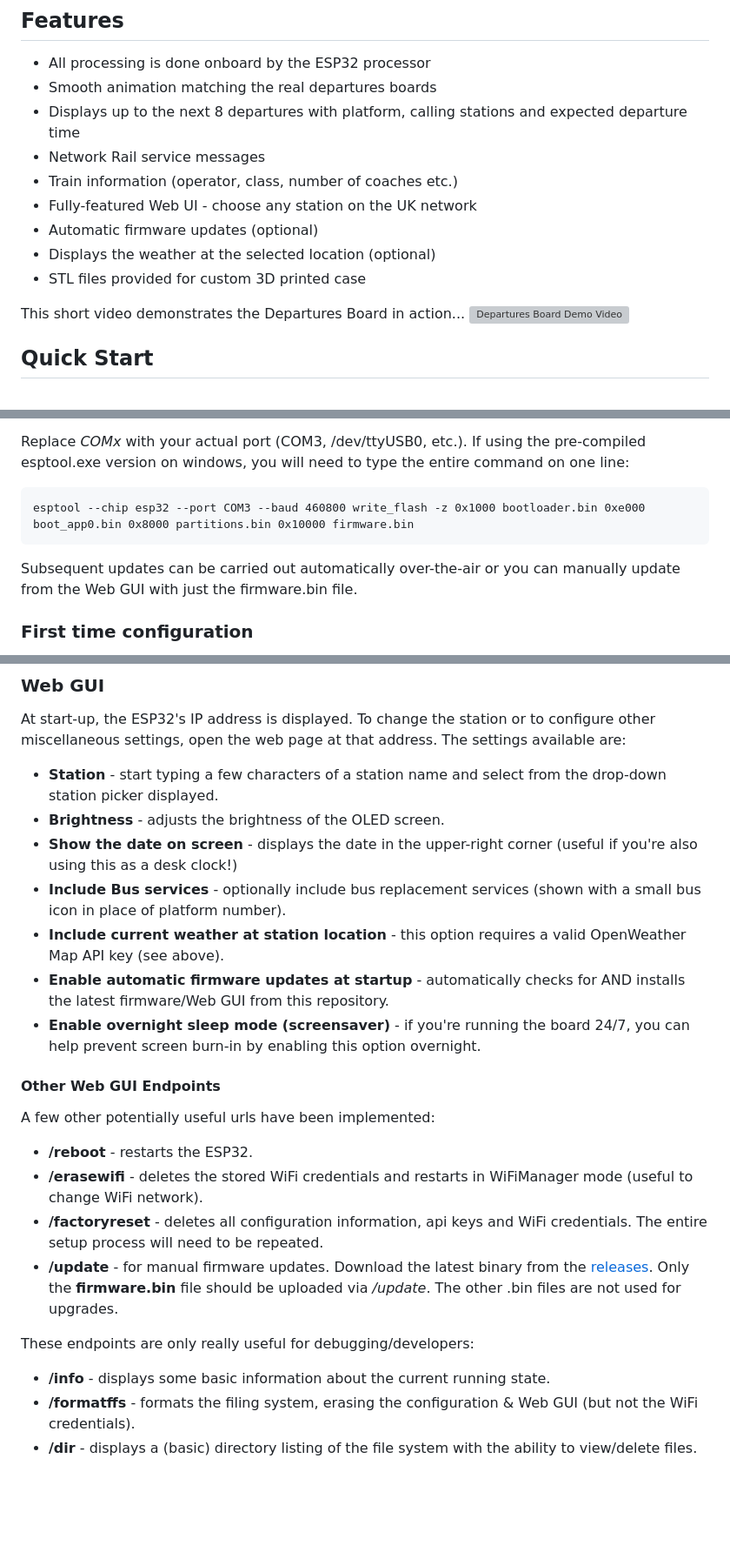
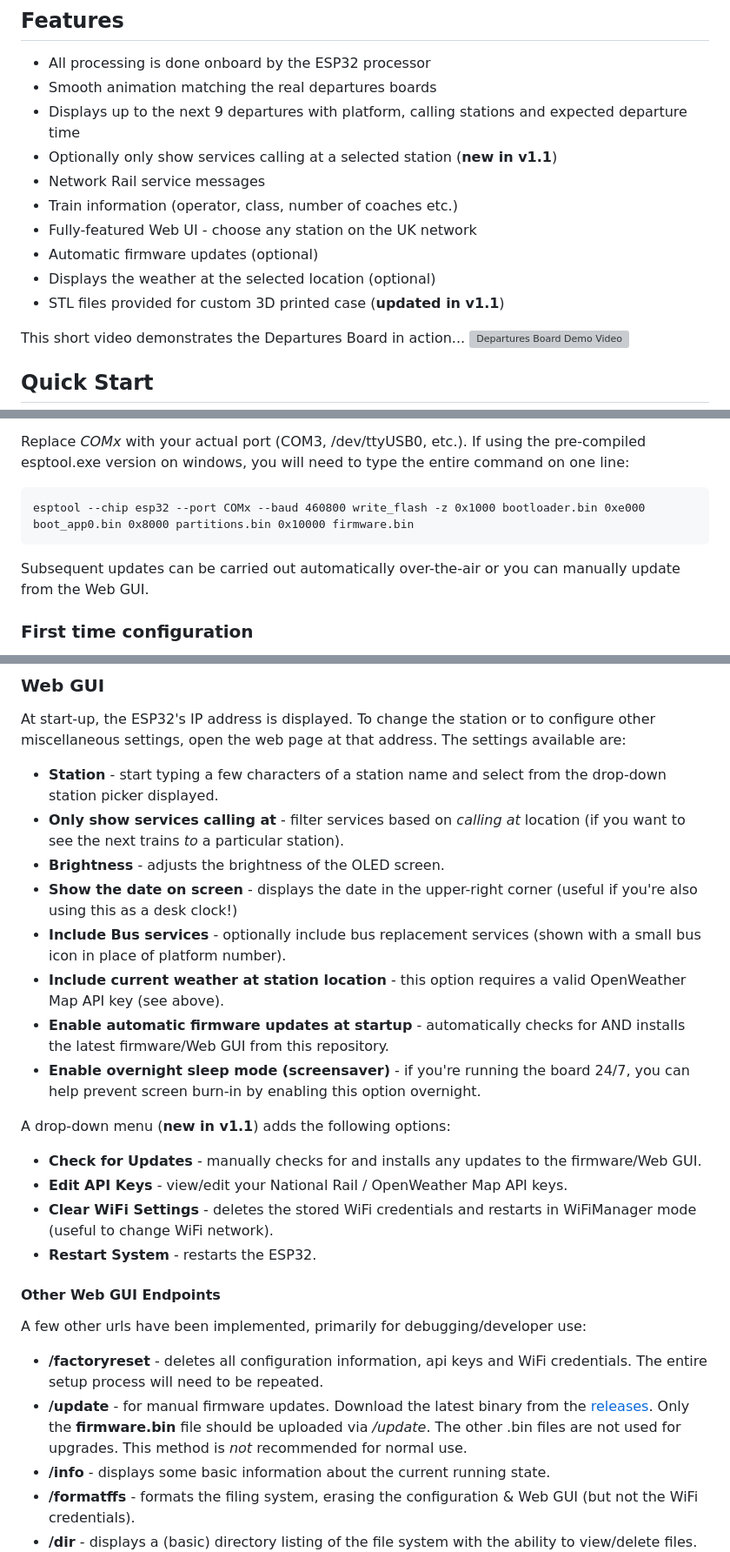
Before and after one commit to linker3000/departures-board-CYD, a Markdown page: README.md, 3 parts joined by grey strips. Shown: that part at 87% size. Rendered like a GitHub page; blank space fills up the shorter version; grey boxes are pictures that could not be loaded.

````diff
--- a/README.md
+++ b/README.md
@@ -5,13 +5,14 @@ This is an ESP32 based mini Departures Board replicating those at many UK railwa
 ## Features
 * All processing is done onboard by the ESP32 processor
 * Smooth animation matching the real departures boards
-* Displays up to the next 8 departures with platform, calling stations and expected departure time
+* Displays up to the next 9 departures with platform, calling stations and expected departure time
+* Optionally only show services calling at a selected station (**new in v1.1**)
 * Network Rail service messages
 * Train information (operator, class, number of coaches etc.)
 * Fully-featured Web UI - choose any station on the UK network
 * Automatic firmware updates (optional)
 * Displays the weather at the selected location (optional)
-* STL files provided for custom 3D printed case
+* STL files provided for custom 3D printed case (**updated in v1.1**)
 
 This short video demonstrates the Departures Board in action...
 [![Departures Board Demo Video](https://github.com/user-attachments/assets/409b9a82-33a9-4351-ac87-f7e44ac56795)](https://youtu.be/N3pHk6yqwvo)
@@ -65,10 +66,10 @@ esptool.py --chip esp32 --port COMx --baud 460800 write_flash -z \
 
 Replace *COMx* with your actual port (COM3, /dev/ttyUSB0, etc.). If using the pre-compiled esptool.exe version on windows, you will need to type the entire command on one line:
 ```
-esptool --chip esp32 --port COM3 --baud 460800 write_flash -z 0x1000 bootloader.bin 0xe000 boot_app0.bin 0x8000 partitions.bin 0x10000 firmware.bin
+esptool --chip esp32 --port COMx --baud 460800 write_flash -z 0x1000 bootloader.bin 0xe000 boot_app0.bin 0x8000 partitions.bin 0x10000 firmware.bin
 ```
 
-Subsequent updates can be carried out automatically over-the-air or you can manually update from the Web GUI with just the firmware.bin file.
+Subsequent updates can be carried out automatically over-the-air or you can manually update from the Web GUI.
 
 ### First time configuration
 
@@ -81,6 +82,7 @@ Once the ESP32 has established an Internet connection, the Web GUI files will be
 
 At start-up, the ESP32's IP address is displayed. To change the station or to configure other miscellaneous settings, open the web page at that address. The settings available are:
 - **Station** - start typing a few characters of a station name and select from the drop-down station picker displayed.
+- **Only show services calling at** - filter services based on *calling at* location (if you want to see the next trains *to* a particular station).
 - **Brightness** - adjusts the brightness of the OLED screen.
 - **Show the date on screen** - displays the date in the upper-right corner (useful if you're also using this as a desk clock!)
 - **Include Bus services** - optionally include bus replacement services (shown with a small bus icon in place of platform number).
@@ -88,15 +90,17 @@ At start-up, the ESP32's IP address is displayed. To change the station or to co
 - **Enable automatic firmware updates at startup** - automatically checks for AND installs the latest firmware/Web GUI from this repository.
 - **Enable overnight sleep mode (screensaver)** - if you're running the board 24/7, you can help prevent screen burn-in by enabling this option overnight.
 
+A drop-down menu (**new in v1.1**) adds the following options:
+- **Check for Updates** - manually checks for and installs any updates to the firmware/Web GUI.
+- **Edit API Keys** - view/edit your National Rail / OpenWeather Map API keys.
+- **Clear WiFi Settings** - deletes the stored WiFi credentials and restarts in WiFiManager mode (useful to change WiFi network).
+- **Restart System** - restarts the ESP32.
+
 #### Other Web GUI Endpoints
 
-A few other potentially useful urls have been implemented:
-- **/reboot** - restarts the ESP32.
-- **/erasewifi** - deletes the stored WiFi credentials and restarts in WiFiManager mode (useful to change WiFi network).
+A few other urls have been implemented, primarily for debugging/developer use:
 - **/factoryreset** - deletes all configuration information, api keys and WiFi credentials. The entire setup process will need to be repeated.
-- **/update** - for manual firmware updates. Download the latest binary from the [releases](https://github.com/gadec-uk/departures-board/releases). Only the **firmware.bin** file should be uploaded via */update*. The other .bin files are not used for upgrades.
-
-These endpoints are only really useful for debugging/developers:
+- **/update** - for manual firmware updates. Download the latest binary from the [releases](https://github.com/gadec-uk/departures-board/releases). Only the **firmware.bin** file should be uploaded via */update*. The other .bin files are not used for upgrades. This method is *not* recommended for normal use.
 - **/info** - displays some basic information about the current running state.
 - **/formatffs** - formats the filing system, erasing the configuration & Web GUI (but not the WiFi credentials).
 - **/dir** - displays a (basic) directory listing of the file system with the ability to view/delete files.
````
